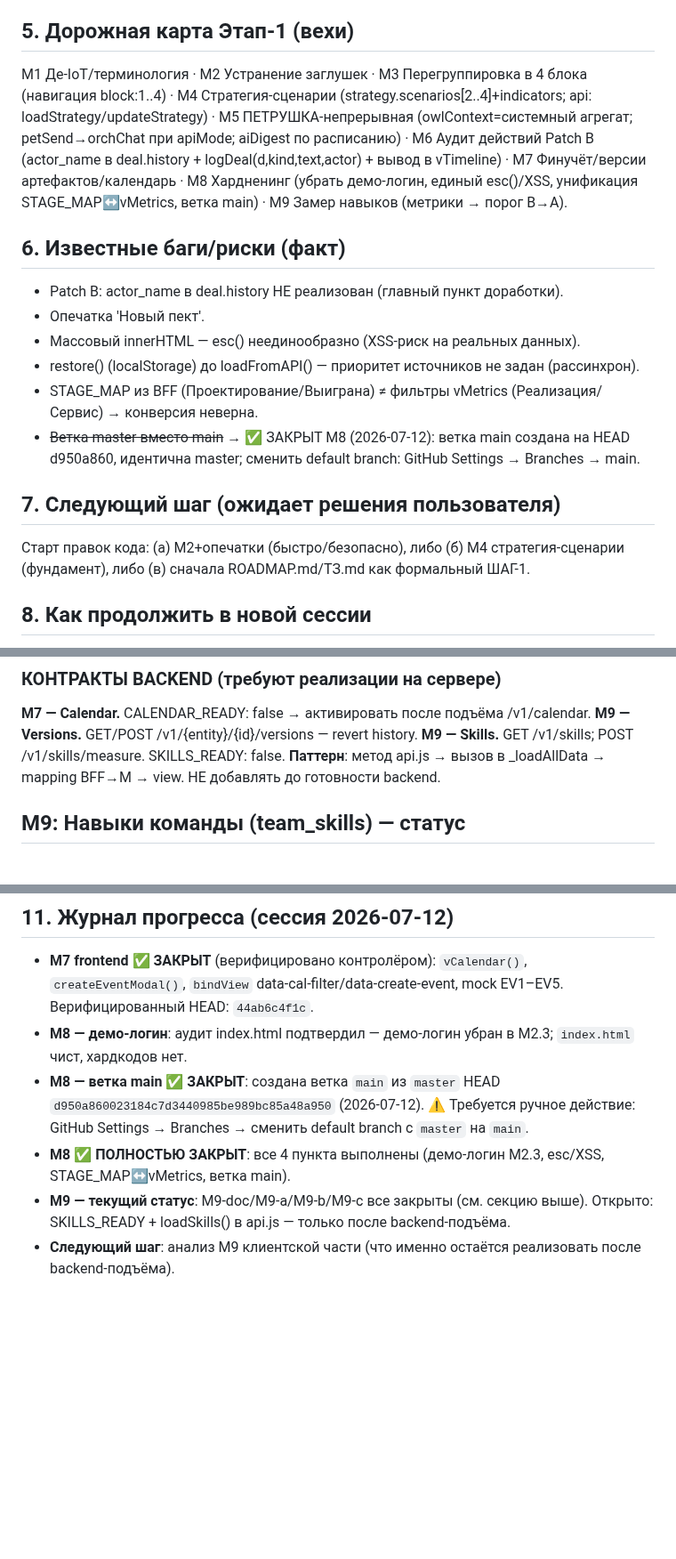
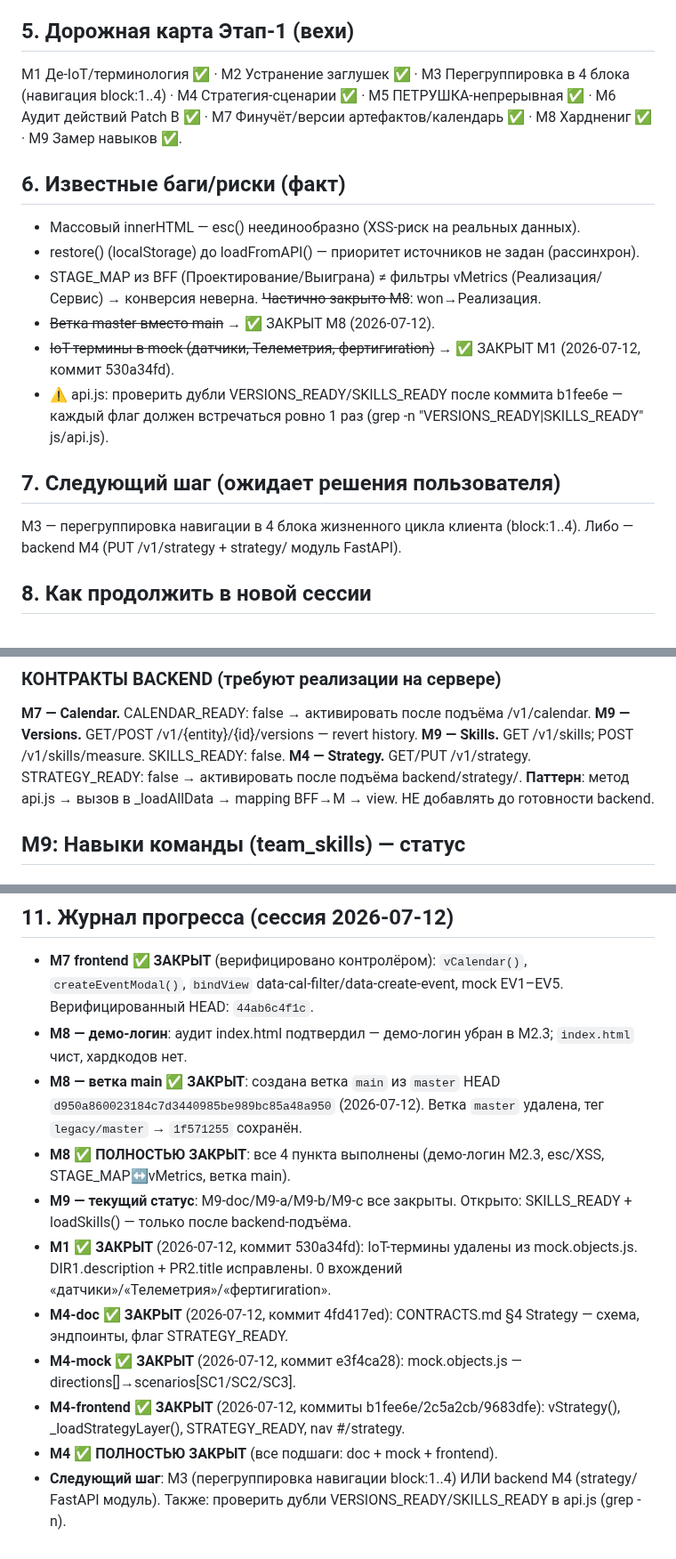
Before and after one commit to volhover-crypto/agropilot-web, a Markdown page: HANDOVER.md, 3 parts joined by grey strips. Shown at 89% size. Drawn GitHub-style; blank space fills up the shorter version.

Commit message:
docs(HANDOVER): M1 + M4 закрыты — IoT-чистка, CONTRACTS §4, mock strategy, #/strategy frontend

```diff
--- a/HANDOVER.md
+++ b/HANDOVER.md
@@ -37,18 +38,18 @@ AI: один модератор ПЕТРУШКА (Level-2) + LLM-эндпоин
 - Демо-логин Александр/test в index.html → убрать из прода.
 
 ## 5. Дорожная карта Этап-1 (вехи)
-M1 Де-IoT/терминология · M2 Устранение заглушек · M3 Перегруппировка в 4 блока (навигация block:1..4) · M4 Стратегия-сценарии (strategy.scenarios[2..4]+indicators; api: loadStrategy/updateStrategy) · M5 ПЕТРУШКА-непрерывная (owlContext=системный агрегат; petSend→orchChat при apiMode; aiDigest по расписанию) · M6 Аудит действий Patch B (actor_name в deal.history + logDeal(d,kind,text,actor) + вывод в vTimeline) · M7 Финучёт/версии артефактов/календарь · M8 Хардненинг (убрать демо-логин, единый esc()/XSS, унификация STAGE_MAP↔vMetrics, ветка main) · M9 Замер навыков (метрики → порог B→A).
+M1 Де-IoT/терминология ✅ · M2 Устранение заглушек ✅ · M3 Перегруппировка в 4 блока (навигация block:1..4) · M4 Стратегия-сценарии ✅ · M5 ПЕТРУШКА-непрерывная ✅ · M6 Аудит действий Patch B ✅ · M7 Финучёт/версии артефактов/календарь ✅ · M8 Харднениг ✅ · M9 Замер навыков ✅.
 
 ## 6. Известные баги/риски (факт)
-- Patch B: actor_name в deal.history НЕ реализован (главный пункт доработки).
-- Опечатка 'Новый пект'.
 - Массовый innerHTML — esc() неединообразно (XSS-риск на реальных данных).
 - restore() (localStorage) до loadFromAPI() — приоритет источников не задан (рассинхрон).
-- STAGE_MAP из BFF (Проектирование/Выиграна) ≠ фильтры vMetrics (Реализация/Сервис) → конверсия неверна.
-- ~~Ветка master вместо main~~ → ✅ ЗАКРЫТ M8 (2026-07-12): ветка main создана на HEAD d950a860, идентична master; сменить default branch: GitHub Settings → Branches → main.
+- STAGE_MAP из BFF (Проектирование/Выиграна) ≠ фильтры vMetrics (Реализация/Сервис) → конверсия неверна. ~~Частично закрыто M8~~: won→Реализация.
+- ~~Ветка master вместо main~~ → ✅ ЗАКРЫТ M8 (2026-07-12).
+- ~~IoT-термины в mock (датчики, Телеметрия, фертигиration)~~ → ✅ ЗАКРЫТ M1 (2026-07-12, коммит 530a34fd).
+- ⚠️ api.js: проверить дубли VERSIONS_READY/SKILLS_READY после коммита b1fee6e — каждый флаг должен встречаться ровно 1 раз (grep -n "VERSIONS_READY\|SKILLS_READY" js/api.js).
 
 ## 7. Следующий шаг (ожидает решения пользователя)
-Старт правок кода: (а) M2+опечатки (быстро/безопасно), либо (б) M4 стратегия-сценарии (фундамент), либо (в) сначала ROADMAP.md/ТЗ.md как формальный ШАГ-1.
+M3 — перегруппировка навигации в 4 блока жизненного цикла клиента (block:1..4). Либо — backend M4 (PUT /v1/strategy + strategy/ модуль FastAPI).
 
 ## 8. Как продолжить в новой сессии
 1. Вкладка github.dev: vscode.dev/github/volhover-crypto/agropilot-web (файлы читаются).
@@ -86,6 +87,7 @@ M1 Де-IoT/терминология · M2 Устранение заглушек
 **M7 — Calendar.** CALENDAR_READY: false → активировать после подъёма /v1/calendar.
 **M9 — Versions.** GET/POST /v1/{entity}/{id}/versions — revert history.
 **M9 — Skills.** GET /v1/skills; POST /v1/skills/measure. SKILLS_READY: false.
+**M4 — Strategy.** GET/PUT /v1/strategy. STRATEGY_READY: false → активировать после подъёма backend/strategy/.
 **Паттерн**: метод api.js → вызов в _loadAllData → mapping BFF→M → view. НЕ добавлять до готовности backend.
 
 ## M9: Навыки команды (team_skills) — статус
@@ -134,7 +178,12 @@ M9-doc [x] · M9-a [x] · M9-b [x] · M9-c [x] — все подшаги зав
 ## 11. Журнал прогресса (сессия 2026-07-12)
 - **M7 frontend ✅ ЗАКРЫТ** (верифицировано контролёром): `vCalendar()`, `createEventModal()`, `bindView` data-cal-filter/data-create-event, mock EV1–EV5. Верифицированный HEAD: `44ab6c4f1c`.
 - **M8 — демо-логин**: аудит index.html подтвердил — демо-логин убран в M2.3; `index.html` чист, хардкодов нет.
-- **M8 — ветка main ✅ ЗАКРЫТ**: создана ветка `main` из `master` HEAD `d950a860023184c7d3440985be989bc85a48a950` (2026-07-12). ⚠️ Требуется ручное действие: GitHub Settings → Branches → сменить default branch с `master` на `main`.
+- **M8 — ветка main ✅ ЗАКРЫТ**: создана ветка `main` из `master` HEAD `d950a860023184c7d3440985be989bc85a48a950` (2026-07-12). Ветка `master` удалена, тег `legacy/master` → `1f571255` сохранён.
 - **M8 ✅ ПОЛНОСТЬЮ ЗАКРЫТ**: все 4 пункта выполнены (демо-логин M2.3, esc/XSS, STAGE_MAP↔vMetrics, ветка main).
-- **M9 — текущий статус**: M9-doc/M9-a/M9-b/M9-c все закрыты (см. секцию выше). Открыто: SKILLS_READY + loadSkills() в api.js — только после backend-подъёма.
-- **Следующий шаг**: анализ M9 клиентской части (что именно остаётся реализовать после backend-подъёма).
+- **M9 — текущий статус**: M9-doc/M9-a/M9-b/M9-c все закрыты. Открыто: SKILLS_READY + loadSkills() — только после backend-подъёма.
+- **M1 ✅ ЗАКРЫТ** (2026-07-12, коммит 530a34fd): IoT-термины удалены из mock.objects.js. DIR1.description + PR2.title исправлены. 0 вхождений «датчики»/«Телеметрия»/«фертигиration».
+- **M4-doc ✅ ЗАКРЫТ** (2026-07-12, коммит 4fd417ed): CONTRACTS.md §4 Strategy — схема, эндпоинты, флаг STRATEGY_READY.
+- **M4-mock ✅ ЗАКРЫТ** (2026-07-12, коммит e3f4ca28): mock.objects.js — directions[]→scenarios[SC1/SC2/SC3].
+- **M4-frontend ✅ ЗАКРЫТ** (2026-07-12, коммиты b1fee6e/2c5a2cb/9683dfe): vStrategy(), _loadStrategyLayer(), STRATEGY_READY, nav #/strategy.
+- **M4 ✅ ПОЛНОСТЬЮ ЗАКРЫТ** (все подшаги: doc + mock + frontend).
+- **Следующий шаг**: M3 (перегруппировка навигации block:1..4) ИЛИ backend M4 (strategy/ FastAPI модуль). Также: проверить дубли VERSIONS_READY/SKILLS_READY в api.js (grep -n).
```
Also changed, not shown: other parts of HANDOVER.md (+45 -2 lines).
